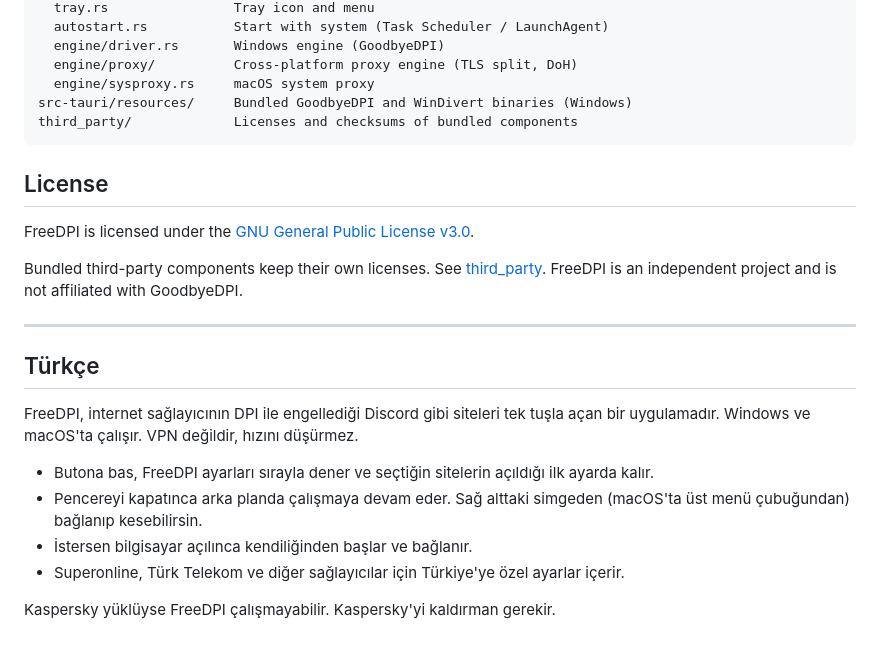
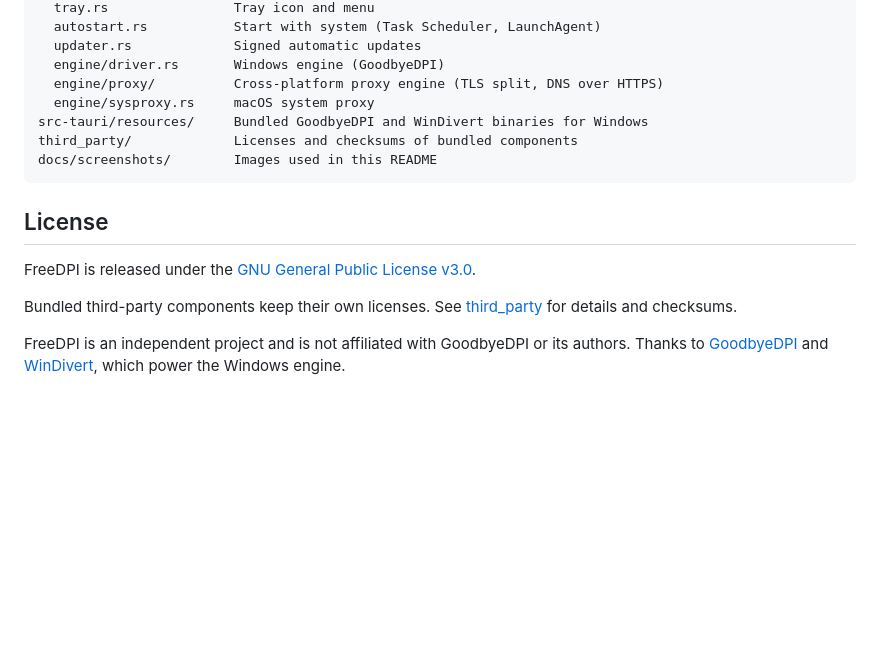
Before and after one commit to hasanerman/FreeDPI, a Markdown page: README.md, the part around the change printed below. Rendered like a GitHub page; blank space fills up the shorter version.

````diff
--- a/README.md
+++ b/README.md
@@ -76,27 +151,18 @@ src-tauri/src/
   tray.rs                Tray icon and menu
-  autostart.rs           Start with system (Task Scheduler / LaunchAgent)
+  autostart.rs           Start with system (Task Scheduler, LaunchAgent)
+  updater.rs             Signed automatic updates
   engine/driver.rs       Windows engine (GoodbyeDPI)
-  engine/proxy/          Cross-platform proxy engine (TLS split, DoH)
+  engine/proxy/          Cross-platform proxy engine (TLS split, DNS over HTTPS)
   engine/sysproxy.rs     macOS system proxy
-src-tauri/resources/     Bundled GoodbyeDPI and WinDivert binaries (Windows)
+src-tauri/resources/     Bundled GoodbyeDPI and WinDivert binaries for Windows
 third_party/             Licenses and checksums of bundled components
+docs/screenshots/        Images used in this README
 ```
 
 ## License
 
-FreeDPI is licensed under the [GNU General Public License v3.0](LICENSE).
+FreeDPI is released under the [GNU General Public License v3.0](LICENSE).
 
-Bundled third-party components keep their own licenses. See [third_party](third_party/README.md). FreeDPI is an independent project and is not affiliated with GoodbyeDPI.
+Bundled third-party components keep their own licenses. See [third_party](third_party/README.md) for details and checksums.
 
----
-
-## Türkçe
-
-FreeDPI, internet sağlayıcının DPI ile engellediği Discord gibi siteleri tek tuşla açan bir uygulamadır. Windows ve macOS'ta çalışır. VPN değildir, hızını düşürmez.
-
-- Butona bas, FreeDPI ayarları sırayla dener ve seçtiğin sitelerin açıldığı ilk ayarda kalır.
-- Pencereyi kapatınca arka planda çalışmaya devam eder. Sağ alttaki simgeden (macOS'ta üst menü çubuğundan) bağlanıp kesebilirsin.
-- İstersen bilgisayar açılınca kendiliğinden başlar ve bağlanır.
-- Superonline, Türk Telekom ve diğer sağlayıcılar için Türkiye'ye özel ayarlar içerir.
-
-Kaspersky yüklüyse FreeDPI çalışmayabilir. Kaspersky'yi kaldırman gerekir.
+FreeDPI is an independent project and is not affiliated with GoodbyeDPI or its authors. Thanks to [GoodbyeDPI](https://github.com/ValdikSS/GoodbyeDPI) and [WinDivert](https://github.com/basil00/WinDivert), which power the Windows engine.
````
Also changed, not shown: other parts of README.md (+105 -30 lines), docs/screenshots$1.png (added), docs/screenshots$n.png (added), docs/screenshots/connected.png (added), docs/screenshots/connecting.png (added), docs/screenshots/off.png (added), docs/screenshots/settings.png (added), 3 other files.
